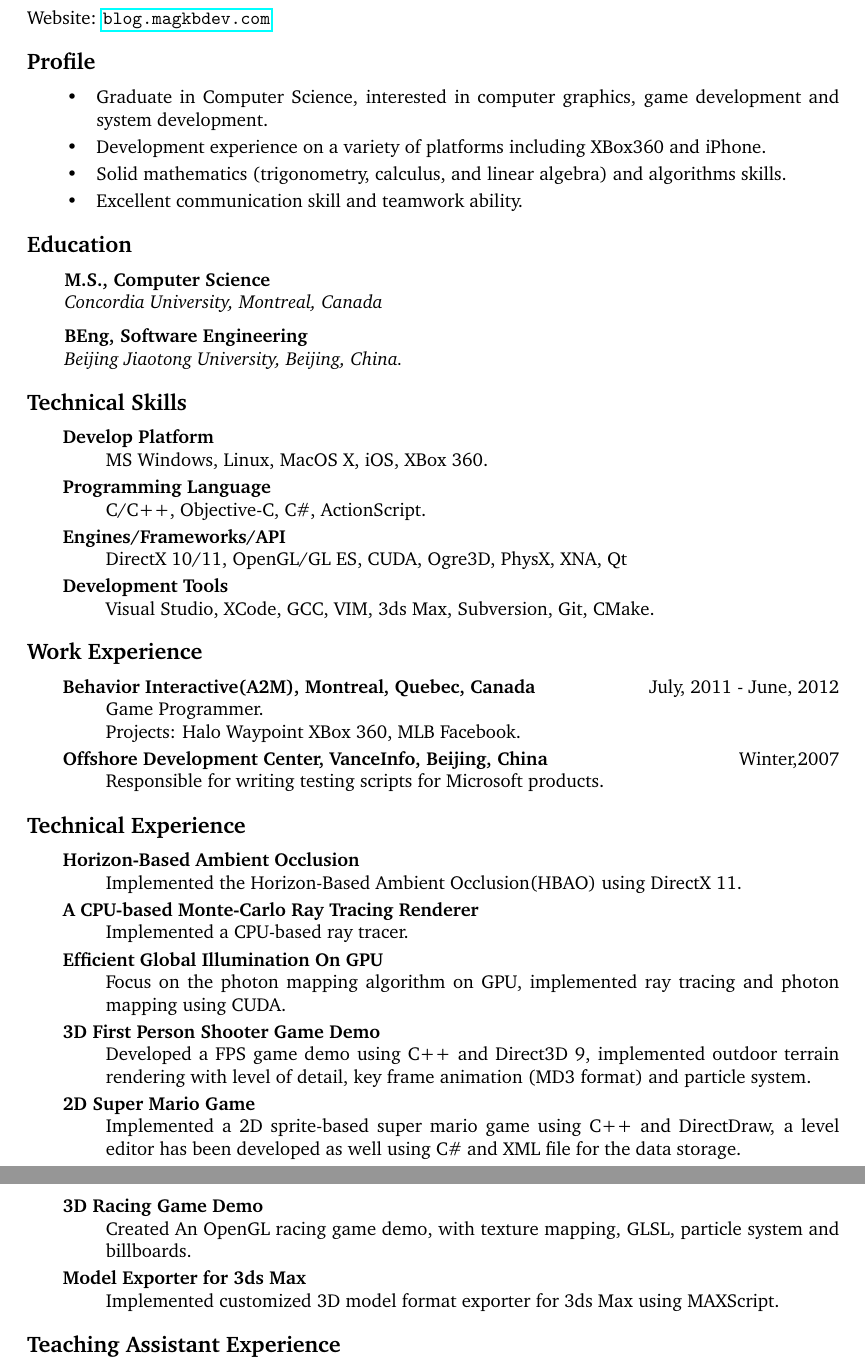
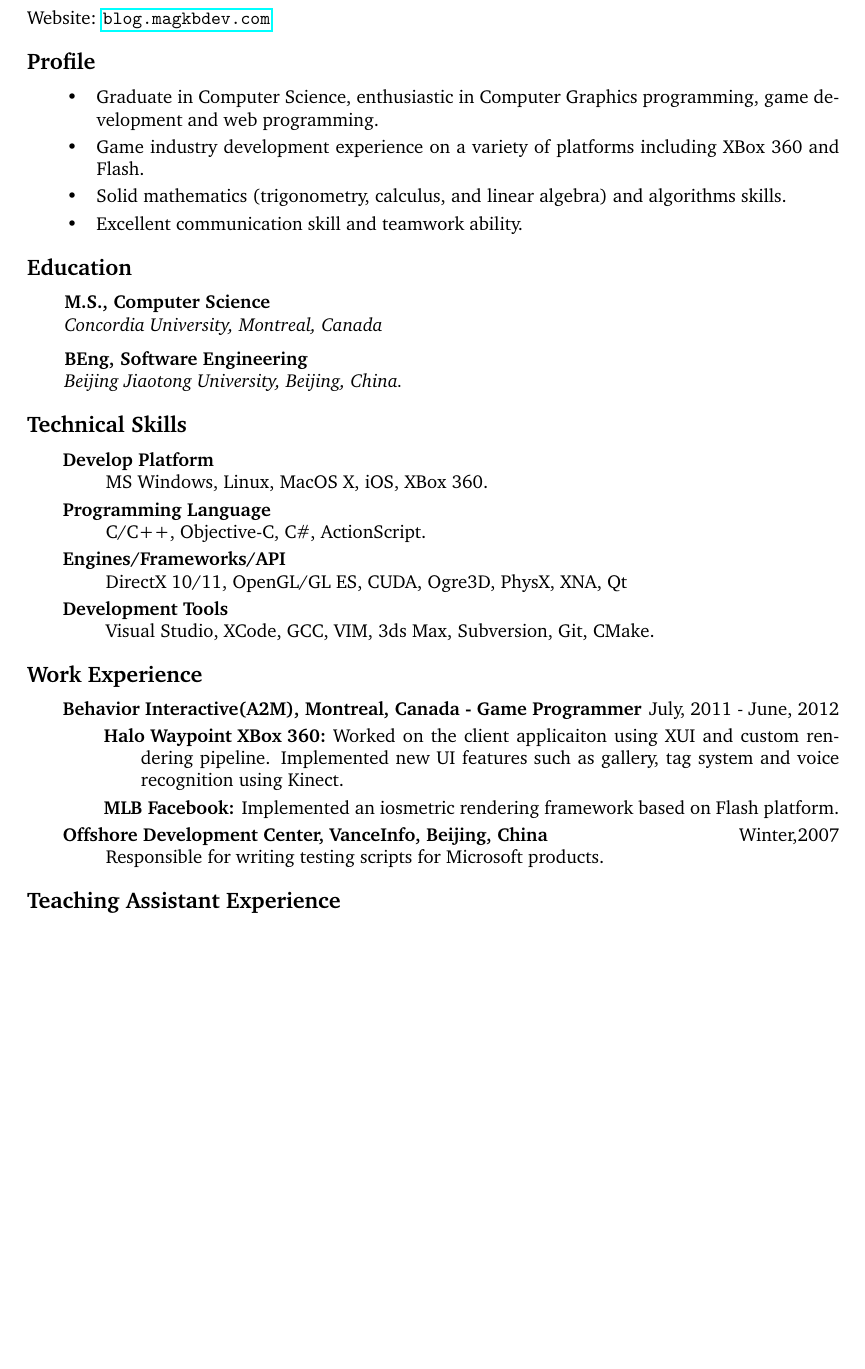
Before and after one commit to stevegocoding/my_resume, a LaTeX CV (my_resume.tex): two parts of pages 1 and 2 of 2 before the commit and part of the page after it, the two joined at a grey line, cut so that both start at the same text, the shorter picture padded with empty space. Compiled offline with pdfLaTeX.

Commit message:
updated for Microsoft interview

```diff
--- a/my_resume.tex
+++ b/my_resume.tex
@@ -69,11 +69,10 @@
 \begin{cvlist}{Profile}
 \item
     \begin{myitemize}
-        \item Graduate in Computer Science, interested in computer graphics, game development and system development.
-        \item Development experience on a variety of platforms including XBox360 and iPhone.
-        \item Solid mathematics (trigonometry, calculus, and linear algebra) and algorithms skills.
-        \item Excellent communication skill and teamwork ability.
-
+        	\item Graduate in Computer Science, enthusiastic in Computer Graphics programming, game development and web programming.
+        	\item Game industry development experience on a variety of platforms including XBox 360 and Flash.
+        	\item Solid mathematics (trigonometry, calculus, and linear algebra) and algorithms skills.
+        	\item Excellent communication skill and teamwork ability.
     \end{myitemize}
 \end{cvlist}
 
@@ -120,43 +119,46 @@
 \begin{cvlist}{Work Experience}
 \item
     \begin{mydescription}
-		\item[Behavior Interactive(A2M), Montreal, Quebec, Canada] \hfill July, 2011 - June, 2012 \\
-			Game Programmer. \\
-			Projects: Halo Waypoint XBox 360, MLB Facebook.
+		\item[Behavior Interactive(A2M), Montreal, Canada - Game Programmer]  \hfill July, 2011 - June, 2012
+			\begin{mydescription}
+			\item[Halo Waypoint XBox 360: ] {Worked on the client applicaiton using XUI and custom rendering pipeline. Implemented new UI features such as gallery, tag system and voice recognition using Kinect. }
+			\item[MLB Facebook: ] {Implemented an iosmetric rendering framework based on Flash platform. }
+			\end{mydescription}
         	\item[Offshore Development Center, VanceInfo, Beijing, China] \hfill Winter,2007 \\
             Responsible for writing testing scripts for Microsoft products.
     \end{mydescription}
 \end{cvlist}
 
-\begin{cvlist}{Technical Experience}
-\item
-    \begin{mydescription}
-        %% Projects and demos
-        \item[Horizon-Based Ambient Occlusion] \hfill \\
-			Implemented the Horizon-Based Ambient Occlusion(HBAO) using DirectX 11.
 
-		\item[A CPU-based Monte-Carlo Ray Tracing Renderer] \hfill \\
-			Implemented a CPU-based ray tracer.
-
-        \item[Efficient Global Illumination On GPU] \hfill \\
-            Focus on the photon mapping algorithm on GPU, implemented ray tracing and photon mapping using CUDA.
-
-        \item[3D First Person Shooter Game Demo] \hfill \\
-            Developed a FPS game demo using C++ and Direct3D 9, implemented outdoor terrain rendering with level of detail, key frame animation (MD3 format) and particle system.
-
-        \item[2D Super Mario Game] \hfill \\
-            Implemented a 2D sprite-based super mario game using C++ and DirectDraw, a level editor has been developed as well using C\# and XML file for the data storage.
-
-        \item[3D Racing Game Demo] \hfill \\
-            Created An OpenGL racing game demo, with texture mapping, GLSL, particle system and billboards.
-
-        %\item[A J2ME game] \hfill \\
-        %    Designed and implemented a ``3 in 1'' games collection using Java and J2ME.
-
-        \item[Model Exporter for 3ds Max] \hfill \\
-            Implemented customized 3D model format exporter for 3ds Max using MAXScript.
-    \end{mydescription}
-\end{cvlist}
+%\begin{cvlist}{Technical Experience}
+%\item
+%    \begin{mydescription}
+%        %% Projects and demos
+%        \item[Horizon-Based Ambient Occlusion] \hfill \\
+%			Implemented the Horizon-Based Ambient Occlusion(HBAO) using DirectX 11.
+%
+%		\item[A CPU-based Monte-Carlo Ray Tracing Renderer] \hfill \\
+%			Implemented a CPU-based ray tracer.
+%
+%        \item[Efficient Global Illumination On GPU] \hfill \\
+%            Focus on the photon mapping algorithm on GPU, implemented ray tracing and photon mapping using CUDA.
+%
+%        \item[3D First Person Shooter Game Demo] \hfill \\
+%            Developed a FPS game demo using C++ and Direct3D 9, implemented outdoor terrain rendering with level of detail, key frame animation (MD3 format) and particle system.
+%
+%        \item[2D Super Mario Game] \hfill \\
+%            Implemented a 2D sprite-based super mario game using C++ and DirectDraw, a level editor has been developed as well using C\# and XML file for the data storage.
+%
+%        \item[3D Racing Game Demo] \hfill \\
+%            Created An OpenGL racing game demo, with texture mapping, GLSL, particle system and billboards.
+%
+%        %\item[A J2ME game] \hfill \\
+%        %    Designed and implemented a ``3 in 1'' games collection using Java and J2ME.
+%
+%        \item[Model Exporter for 3ds Max] \hfill \\
+%            Implemented customized 3D model format exporter for 3ds Max using MAXScript.
+%    \end{mydescription}
+%\end{cvlist}
 
 \begin{cvlist}{Teaching Assistant Experience}
 \item
```
Also changed, not shown: guangfu_shi_coverletter_tempalte.tex (+3 -3 lines).
